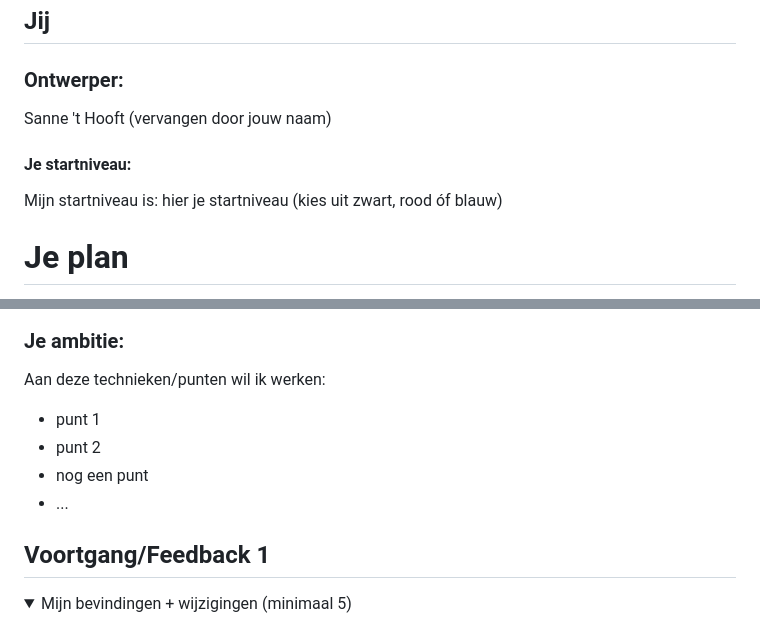
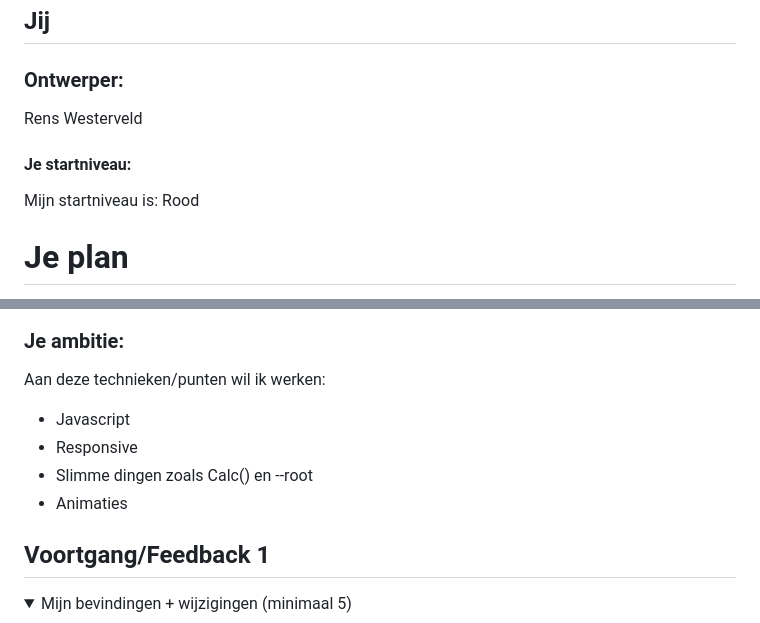
Before and after one commit to RensWest/VIDii-S1, a Markdown page: README.md, 2 parts joined by grey strips. Drawn GitHub-style; folded sections open.

```diff
--- a/README.md
+++ b/README.md
@@ -12,10 +12,10 @@ Nb. Door *open* toe te voegen aan een *details* element kun je deze standaard op
 ## Jij
 
 ### Ontwerper:
-Sanne 't Hooft (vervangen door jouw naam)
+Rens Westerveld
 
 #### Je startniveau:
-Mijn startniveau is: hier je startniveau (kies uit zwart, rood óf blauw)
+Mijn startniveau is: Rood
 
 
 
@@ -31,10 +31,10 @@ Mijn startniveau is: hier je startniveau (kies uit zwart, rood óf blauw)
 
   ### Je ambitie:
   Aan deze technieken/punten wil ik werken:
-  - punt 1
-  - punt 2
-  - nog een punt
-  - ...
+  - Javascript
+  - Responsive
+  - Slimme dingen zoals Calc() en --root
+  - Animaties
 
 </details>
 
```
Also changed, not shown: other parts of README.md (+1 -1 lines), images/gras.png (added), 3 other files.
